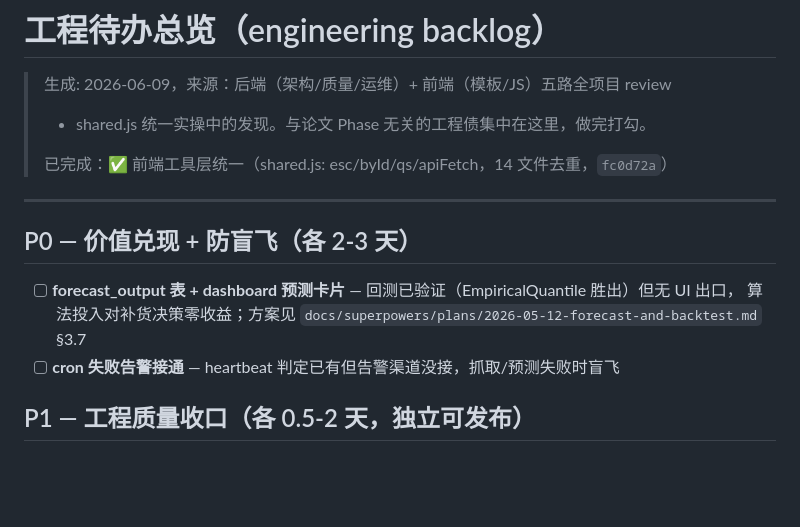
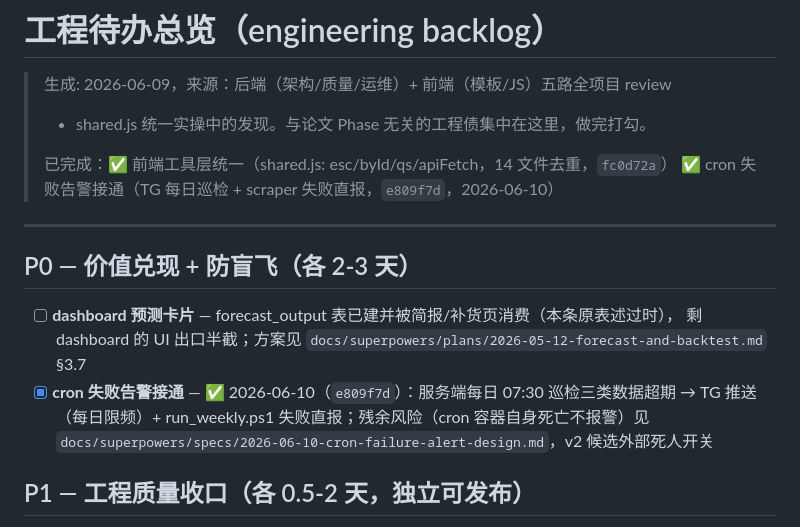
Before and after one commit to jxwu1/label-sync, a Markdown page: docs/engineering-backlog.md, the part around the change. Drawn GitHub-style; blank space fills up the shorter version.

Commit message:
docs(backlog): P0 cron 失败告警打勾 + forecast_output 条目措辞校准
Co-Authored-By: Claude Fable 5 <noreply@anthropic.com>

```diff
--- a/docs/engineering-backlog.md
+++ b/docs/engineering-backlog.md
@@ -4,14 +4,17 @@
 > + shared.js 统一实操中的发现。与论文 Phase 无关的工程债集中在这里，做完打勾。
 >
 > 已完成：✅ 前端工具层统一（shared.js: esc/byId/qs/apiFetch，14 文件去重，`fc0d72a`）
+> ✅ cron 失败告警接通（TG 每日巡检 + scraper 失败直报，`e809f7d`，2026-06-10）
 
 ---
 
 ## P0 — 价值兑现 + 防盲飞（各 2-3 天）
 
-- [ ] **forecast_output 表 + dashboard 预测卡片** — 回测已验证（EmpiricalQuantile 胜出）但无 UI 出口，
-  算法投入对补货决策零收益；方案见 `docs/superpowers/plans/2026-05-12-forecast-and-backtest.md` §3.7
-- [ ] **cron 失败告警接通** — heartbeat 判定已有但告警渠道没接，抓取/预测失败时盲飞
+- [ ] **dashboard 预测卡片** — forecast_output 表已建并被简报/补货页消费（本条原表述过时），
+  剩 dashboard 的 UI 出口半截；方案见 `docs/superpowers/plans/2026-05-12-forecast-and-backtest.md` §3.7
+- [x] **cron 失败告警接通** — ✅ 2026-06-10（`e809f7d`）：服务端每日 07:30 巡检三类数据超期 → TG
+  推送（每日限频）+ run_weekly.ps1 失败直报；残余风险（cron 容器自身死亡不报警）见
+  `docs/superpowers/specs/2026-06-10-cron-failure-alert-design.md`，v2 候选外部死人开关
 
 ## P1 — 工程质量收口（各 0.5-2 天，独立可发布）
 
```
